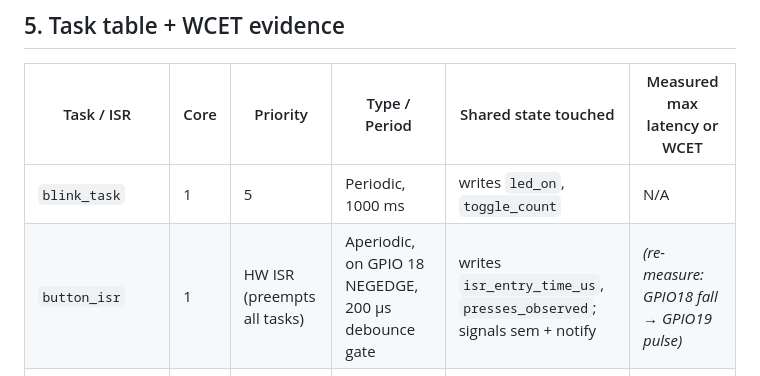
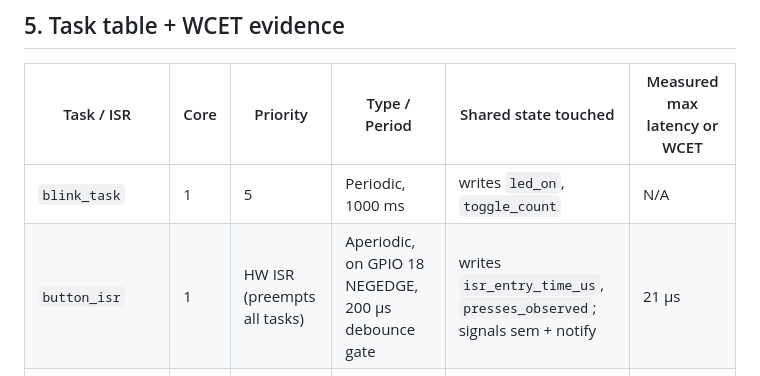
Before and after one commit to HigradeNachtayn/Frank-capstone-rts26summer, a Markdown page: README.md, the part around the change. Rendered like a GitHub page.

Commit message:
Revise button ISR latency measurement to 21 µs
Updated maximum latency measurement for button ISR.

```diff
--- a/README.md
+++ b/README.md
@@ -55,7 +55,7 @@ HTTP server task (pri 5)                   writes: led_on, toggle_count
 | Task / ISR         | Core | Priority | Type / Period            | Shared state touched                                   | Measured max latency or WCET |
 |---------------------|------|----------|---------------------------|----------------------------------------------------------|-------------------------------|
 | `blink_task`        | 1    | 5        | Periodic, 1000 ms          | writes `led_on`, `toggle_count`                          | N/A |
-| `button_isr`        | 1    | HW ISR (preempts all tasks) | Aperiodic, on GPIO 18 NEGEDGE, 200 µs debounce gate | writes `isr_entry_time_us`, `presses_observed`; signals sem + notify | *(re-measure: GPIO18 fall → GPIO19 pulse)* |
+| `button_isr`        | 1    | HW ISR (preempts all tasks) | Aperiodic, on GPIO 18 NEGEDGE, 200 µs debounce gate | writes `isr_entry_time_us`, `presses_observed`; signals sem + notify | 21 µs |
 | `btn_task_sem`       | 1    | 12       | Aperiodic, wakes on binary semaphore | reads `isr_entry_time_us`; writes `radar_hit_count`, `latency_*_sem_us` | 2280 µs |
 | `btn_task_notif`     | 1    | 12       | Aperiodic, wakes on task notification | writes `latency_*_notif_us`                              | 31 µs |
 | HTTP server task     | 0    | 5        | Event-driven, per HTTP request | reads all shared state fields via `handle_state()`        | Not latency-critical to the RT path — isolated on Core 0 |
```
